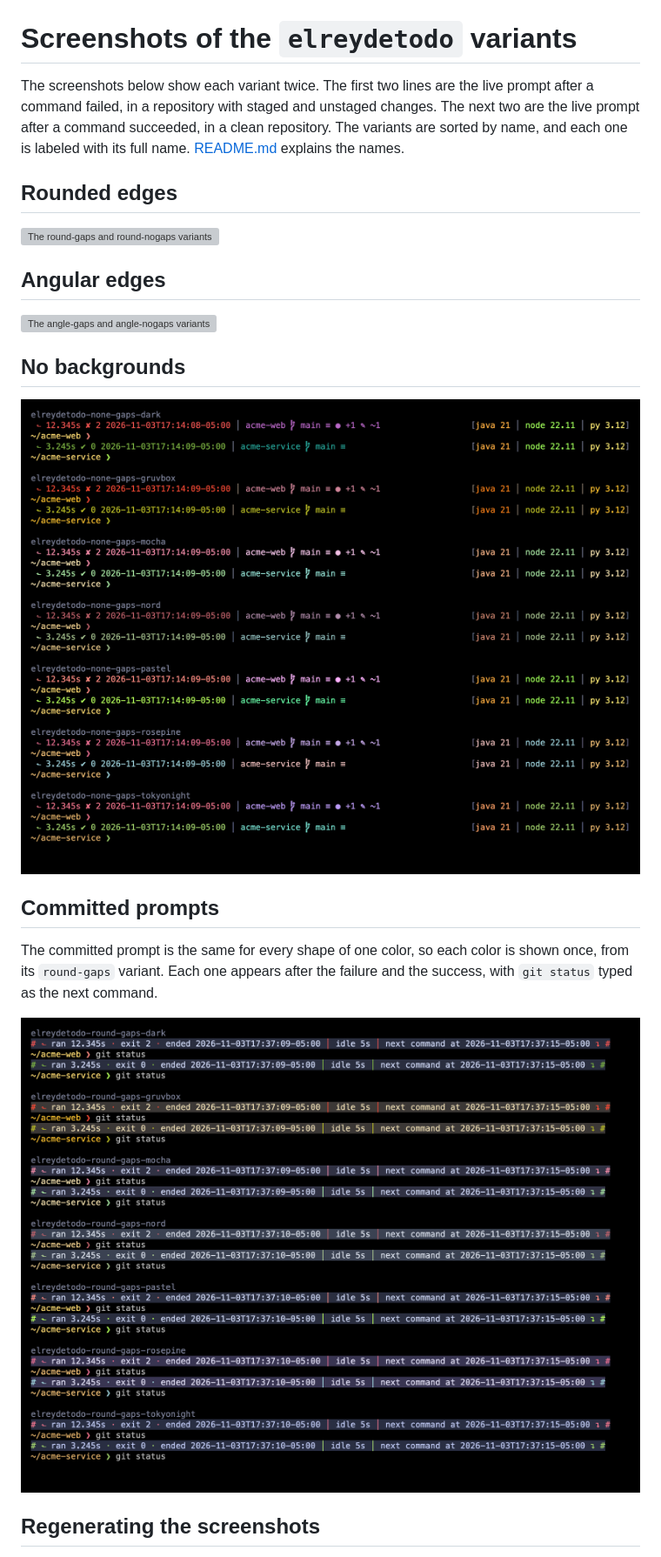
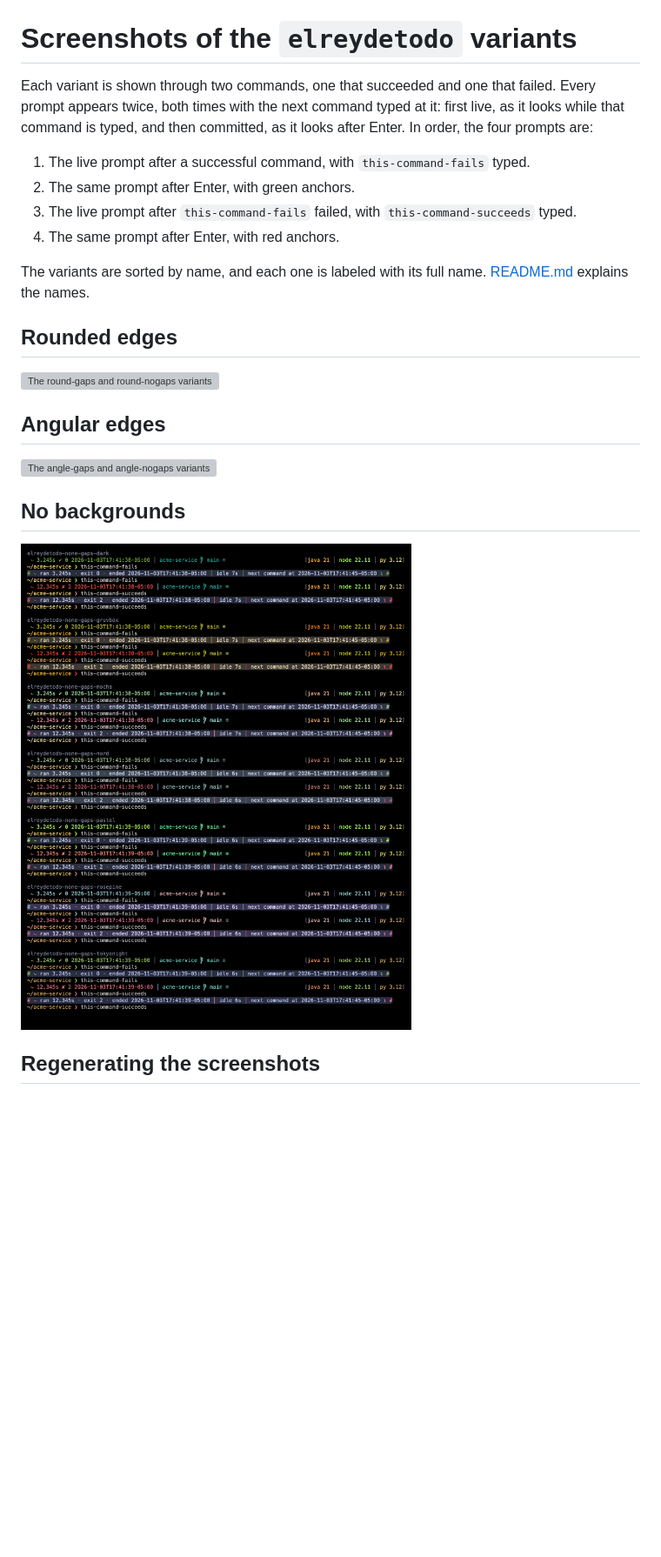
Before and after one commit to elreydetodo/shell-scripts, a Markdown page: oh-my-posh/SCREENSHOTS.md, the part around one of its changes. Shown at 87% size. GitHub-like rendering; pictures changed too: oh-my-posh/screenshots/committed.png (deleted), oh-my-posh/screenshots/none.png; blank space fills up the shorter version; grey boxes are pictures that could not be loaded.

Commit message:
Show each prompt before and after Enter in the screenshots
The screenshots showed the live prompt of every variant, but the
committed line only once per color, in a separate image. So no image
showed how one variant's prompt changes when Enter is pressed.

Each variant now goes through two commands, this-command-fails and
this-command-succeeds. Every prompt appears twice, both times with the
next command typed at it: first live, then committed. That draws all
four cases for each variant, the live and committed prompts after a
success and after a failure. The README's overview is the same block for
one variant.

The demo now runs both prompts in one clean repository, so the sequence
reads as one session. committed.png is gone, because every variant now
shows its own committed lines.

Co-Authored-By: Claude Opus 5.5 <noreply@anthropic.com>

```diff
--- a/oh-my-posh/SCREENSHOTS.md
+++ b/oh-my-posh/SCREENSHOTS.md
@@ -1,9 +1,16 @@
 # Screenshots of the `elreydetodo` variants
 
-The screenshots below show each variant twice. The first two lines are the live prompt after a
-command failed, in a repository with staged and unstaged changes. The next two are the live prompt
-after a command succeeded, in a clean repository. The variants are sorted by name, and each one is
-labeled with its full name. [README.md](README.md) explains the names.
+Each variant is shown through two commands, one that succeeded and one that failed. Every prompt
+appears twice, both times with the next command typed at it: first live, as it looks while that
+command is typed, and then committed, as it looks after Enter. In order, the four prompts are:
+
+1. The live prompt after a successful command, with `this-command-fails` typed.
+2. The same prompt after Enter, with green anchors.
+3. The live prompt after `this-command-fails` failed, with `this-command-succeeds` typed.
+4. The same prompt after Enter, with red anchors.
+
+The variants are sorted by name, and each one is labeled with its full name.
+[README.md](README.md) explains the names.
 
 ## Rounded edges
 
@@ -17,14 +24,6 @@ labeled with its full name. [README.md](README.md) explains the names.
 
 ![The none-gaps variants in every color](screenshots/none.png)
 
-## Committed prompts
-
-The committed prompt is the same for every shape of one color, so each color is shown once, from
-its `round-gaps` variant. Each one appears after the failure and the success, with `git status`
-typed as the next command.
-
-![The committed prompt in every color](screenshots/committed.png)
-
 ## Regenerating the screenshots
 
 The screenshots SHOULD be regenerated whenever a variant, a shape, or a color set changes. The
```
Also changed, not shown: other parts of oh-my-posh/SCREENSHOTS.md (+4 -4 lines), oh-my-posh/README.md (+1 -1 lines), oh-my-posh/screenshots/overview.png, 3 other files.
